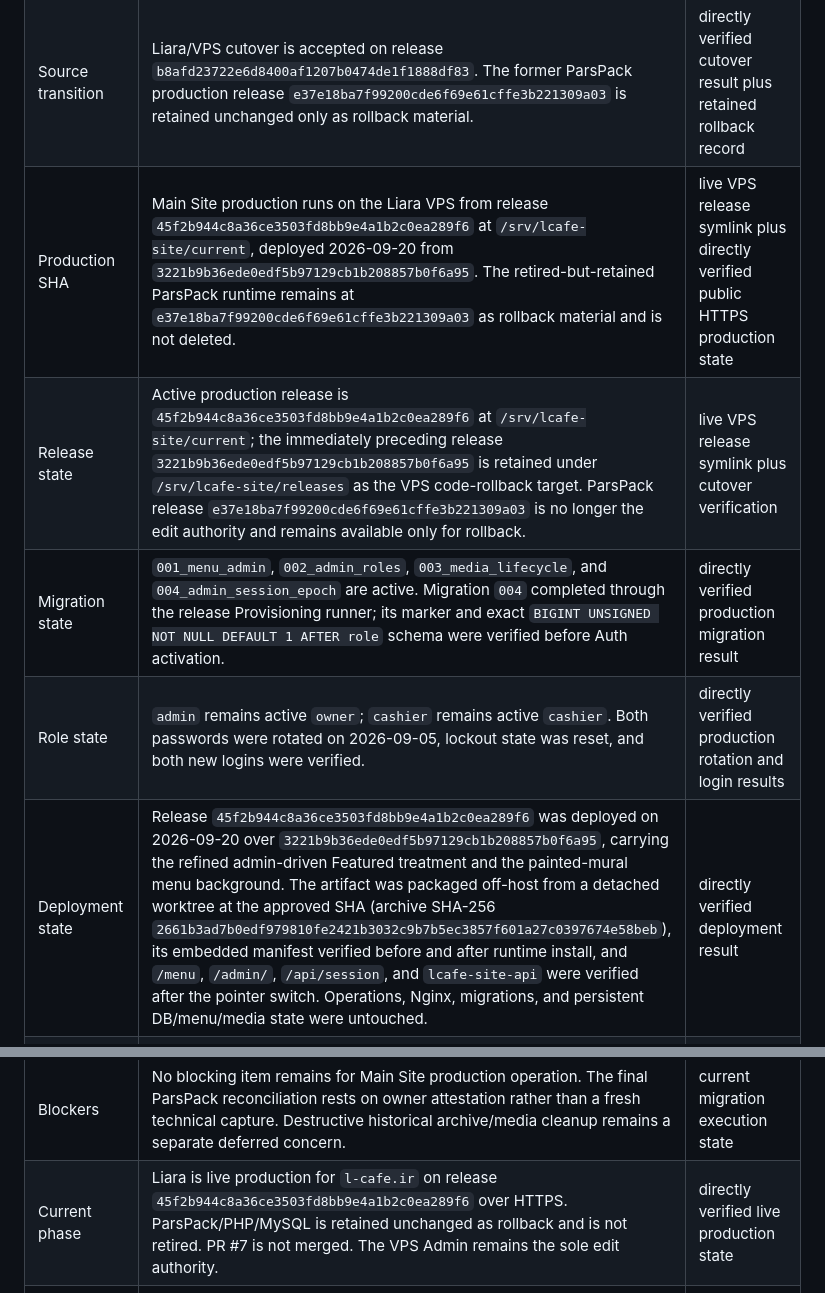
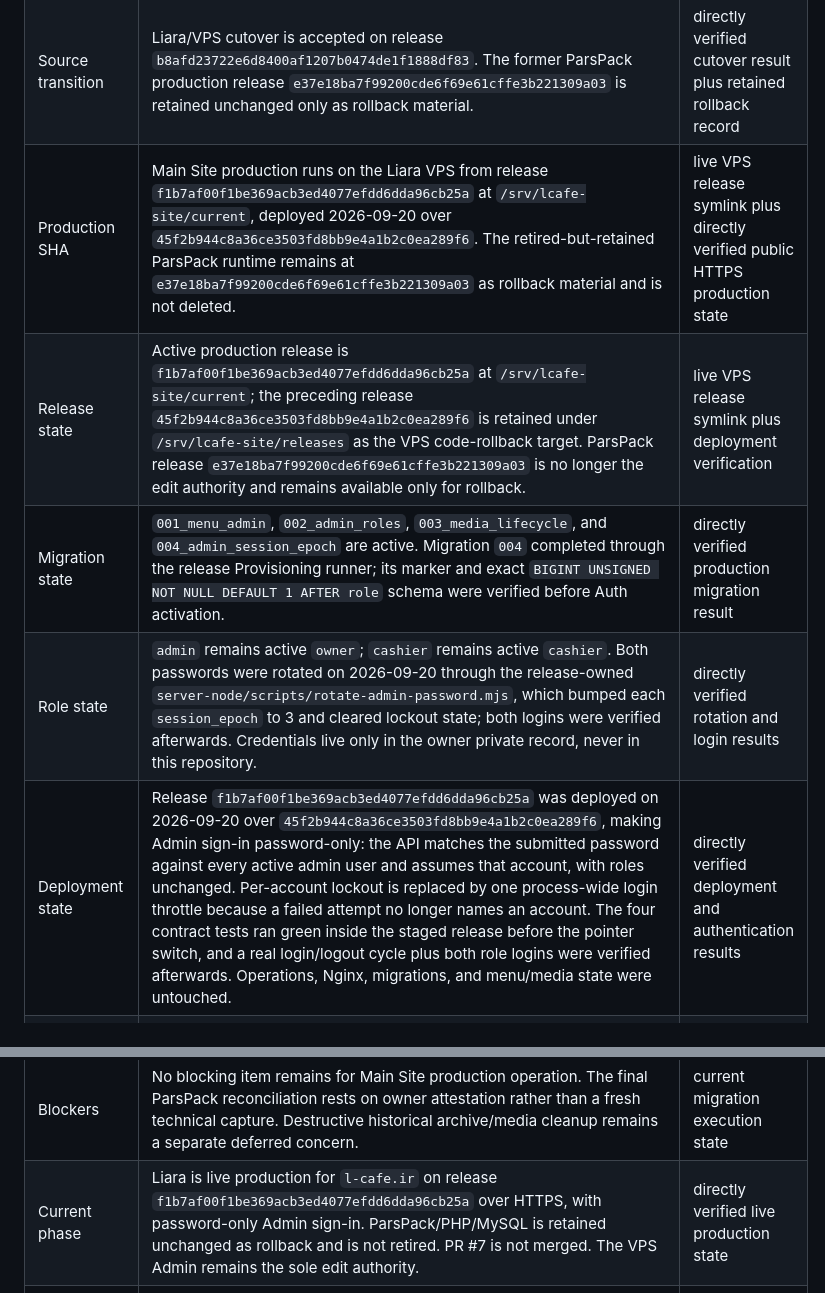
Before and after one commit to Lcafee/su, a Markdown page: PROJECT_STATE.md, 2 parts joined by grey strips. Rendered like a GitHub page.

Commit message:
docs: record the password-only Admin login release
Production moves from 45f2b94 to f1b7af0. Records the deployment, the
lockout change that came with it, and the 2026-09-20 credential rotation
through the release-owned script. No credential values are recorded here.

Co-Authored-By: Claude Opus 5 <noreply@anthropic.com>

```diff
--- a/PROJECT_STATE.md
+++ b/PROJECT_STATE.md
@@ -10,11 +10,11 @@ SHAs or migration status elsewhere.
 | --- | --- | --- |
 | Source baseline | The commit containing this ledger on `main` / `origin/main`; accepted pre-P1-B documentation baseline was `a0db4d7fb946c512ec04ff69c6d59ca15eba4e79` | commit-relative authoritative record |
 | Source transition | Liara/VPS cutover is accepted on release `b8afd23722e6d8400af1207b0474de1f1888df83`. The former ParsPack production release `e37e18ba7f99200cde6f69e61cffe3b221309a03` is retained unchanged only as rollback material. | directly verified cutover result plus retained rollback record |
-| Production SHA | Main Site production runs on the Liara VPS from release `45f2b944c8a36ce3503fd8bb9e4a1b2c0ea289f6` at `/srv/lcafe-site/current`, deployed 2026-09-20 from `3221b9b36ede0edf5b97129cb1b208857b0f6a95`. The retired-but-retained ParsPack runtime remains at `e37e18ba7f99200cde6f69e61cffe3b221309a03` as rollback material and is not deleted. | live VPS release symlink plus directly verified public HTTPS production state |
-| Release state | Active production release is `45f2b944c8a36ce3503fd8bb9e4a1b2c0ea289f6` at `/srv/lcafe-site/current`; the immediately preceding release `3221b9b36ede0edf5b97129cb1b208857b0f6a95` is retained under `/srv/lcafe-site/releases` as the VPS code-rollback target. ParsPack release `e37e18ba7f99200cde6f69e61cffe3b221309a03` is no longer the edit authority and remains available only for rollback. | live VPS release symlink plus cutover verification |
+| Production SHA | Main Site production runs on the Liara VPS from release `f1b7af00f1be369acb3ed4077efdd6dda96cb25a` at `/srv/lcafe-site/current`, deployed 2026-09-20 over `45f2b944c8a36ce3503fd8bb9e4a1b2c0ea289f6`. The retired-but-retained ParsPack runtime remains at `e37e18ba7f99200cde6f69e61cffe3b221309a03` as rollback material and is not deleted. | live VPS release symlink plus directly verified public HTTPS production state |
+| Release state | Active production release is `f1b7af00f1be369acb3ed4077efdd6dda96cb25a` at `/srv/lcafe-site/current`; the preceding release `45f2b944c8a36ce3503fd8bb9e4a1b2c0ea289f6` is retained under `/srv/lcafe-site/releases` as the VPS code-rollback target. ParsPack release `e37e18ba7f99200cde6f69e61cffe3b221309a03` is no longer the edit authority and remains available only for rollback. | live VPS release symlink plus deployment verification |
 | Migration state | `001_menu_admin`, `002_admin_roles`, `003_media_lifecycle`, and `004_admin_session_epoch` are active. Migration `004` completed through the release Provisioning runner; its marker and exact `BIGINT UNSIGNED NOT NULL DEFAULT 1 AFTER role` schema were verified before Auth activation. | directly verified production migration result |
-| Role state | `admin` remains active `owner`; `cashier` remains active `cashier`. Both passwords were rotated on 2026-09-05, lockout state was reset, and both new logins were verified. | directly verified production rotation and login results |
-| Deployment state | Release `45f2b944c8a36ce3503fd8bb9e4a1b2c0ea289f6` was deployed on 2026-09-20 over `3221b9b36ede0edf5b97129cb1b208857b0f6a95`, carrying the refined admin-driven Featured treatment and the painted-mural menu background. The artifact was packaged off-host from a detached worktree at the approved SHA (archive SHA-256 `2661b3ad7b0edf979810fe2421b3032c9b7b5ec3857f601a27c0397674e58beb`), its embedded manifest verified before and after runtime install, and `/menu`, `/admin/`, `/api/session`, and `lcafe-site-api` were verified after the pointer switch. Operations, Nginx, migrations, and persistent DB/menu/media state were untouched. | directly verified deployment result |
+| Role state | `admin` remains active `owner`; `cashier` remains active `cashier`. Both passwords were rotated on 2026-09-20 through the release-owned `server-node/scripts/rotate-admin-password.mjs`, which bumped each `session_epoch` to 3 and cleared lockout state; both logins were verified afterwards. Credentials live only in the owner private record, never in this repository. | directly verified rotation and login results |
+| Deployment state | Release `f1b7af00f1be369acb3ed4077efdd6dda96cb25a` was deployed on 2026-09-20 over `45f2b944c8a36ce3503fd8bb9e4a1b2c0ea289f6`, making Admin sign-in password-only: the API matches the submitted password against every active admin user and assumes that account, with roles unchanged. Per-account lockout is replaced by one process-wide login throttle because a failed attempt no longer names an account. The four contract tests ran green inside the staged release before the pointer switch, and a real login/logout cycle plus both role logins were verified afterwards. Operations, Nginx, migrations, and menu/media state were untouched. | directly verified deployment and authentication results |
 | Public menu snapshot | Live production serves revision 65 with `current.json` SHA-256 `3faeebfaa7c786c0d9e5c1ddfd5fd233f2550726c64028d741b9cec74f4fe3d7`; `previous.json` is revision 64 with SHA-256 `dd35c31b4af97313a324dbab90bee03ee53f49345ce8ceb3951d6248ec2d0f0e`. The final ParsPack reconciliation was closed by explicit owner attestation on 2026-09-18 that no menu edits were published on ParsPack after the 2026-09-17 20:45 export; no capture newer than that export exists, and the byte-identical Downloads set was re-verified against these hashes. This is an owner attestation, not a fresh technical capture. | owner attestation plus re-verified capture hashes and live public snapshot |
 | Architecture | Current production is React/Vite static Landing, Menu, and Admin behind Nginx on the Liara VPS, with one isolated Node 24/Fastify/SQLite control plane on `127.0.0.1:3100`. Public menu/media remain static snapshot assets. L Cafe Operations remains isolated on its existing service/port. ParsPack PHP/MySQL is retained only as rollback. | live VPS architecture plus verified isolation |
 | VPS migration preparation | Production cutover to the shared Liara VPS is complete and accepted on release `b8afd23722e6d8400af1207b0474de1f1888df83`. Public DNS resolves `l-cafe.ir` A to `92.114.51.128` and `www.l-cafe.ir` CNAME to the apex on Liara nameservers, confirmed authoritatively and on three public resolvers. The Let’s Encrypt certificate `l-cafe.ir` covers `l-cafe.ir` and `www.l-cafe.ir`, is valid to 2026-12-17, and was issued through the `/var/www/letsencrypt` webroot without stopping Nginx; the renewal dry-run passed. The Main Site production Nginx vhost is active as a separate site and the temporary HTTP bootstrap is disabled. A real owner Admin login and logout over HTTPS passed with no content change. Operations remained active on `127.0.0.1:3000` with its Nginx file untouched. | directly verified public production state |
@@ -23,5 +23,5 @@ SHAs or migration status elsewhere.
 | Repository governance | `Lcafee/su` is public; normal direct pushes to `main` remain allowed; every push runs the frontend-only GitHub Pages preview workflow; Pages is pre-production only and does not approve, generate, or deploy a production release; `backup-remote` is unchanged | GitHub-observed plus source-defined workflow |
 | Preview state | GitHub Pages uses the project base `/su/`; the Pages artifact is restricted to Landing, `/menu/`, `/menu2/`, required public assets/fonts, and preview copies of the tracked development menu fixture; the complete preview is `noindex,nofollow` | source-defined workflow and build guard |
 | Blockers | No blocking item remains for Main Site production operation. The final ParsPack reconciliation rests on owner attestation rather than a fresh technical capture. Destructive historical archive/media cleanup remains a separate deferred concern. | current migration execution state |
-| Current phase | Liara is live production for `l-cafe.ir` on release `45f2b944c8a36ce3503fd8bb9e4a1b2c0ea289f6` over HTTPS. ParsPack/PHP/MySQL is retained unchanged as rollback and is not retired. PR #7 is not merged. The VPS Admin remains the sole edit authority. | directly verified live production state |
+| Current phase | Liara is live production for `l-cafe.ir` on release `f1b7af00f1be369acb3ed4077efdd6dda96cb25a` over HTTPS, with password-only Admin sign-in. ParsPack/PHP/MySQL is retained unchanged as rollback and is not retired. PR #7 is not merged. The VPS Admin remains the sole edit authority. | directly verified live production state |
 | Next action | Use the VPS Admin as the sole edit authority. For code changes use the manual production workflow: commit/push the intended source, build/package the exact release, take a production backup, deploy only the required release, then verify `/`, `/menu`, `/admin/`, and `/api/session`. Keep ParsPack untouched as rollback; PR #7 merge and ParsPack retirement remain separate explicit decisions. | accepted post-cutover operating plan |
```
